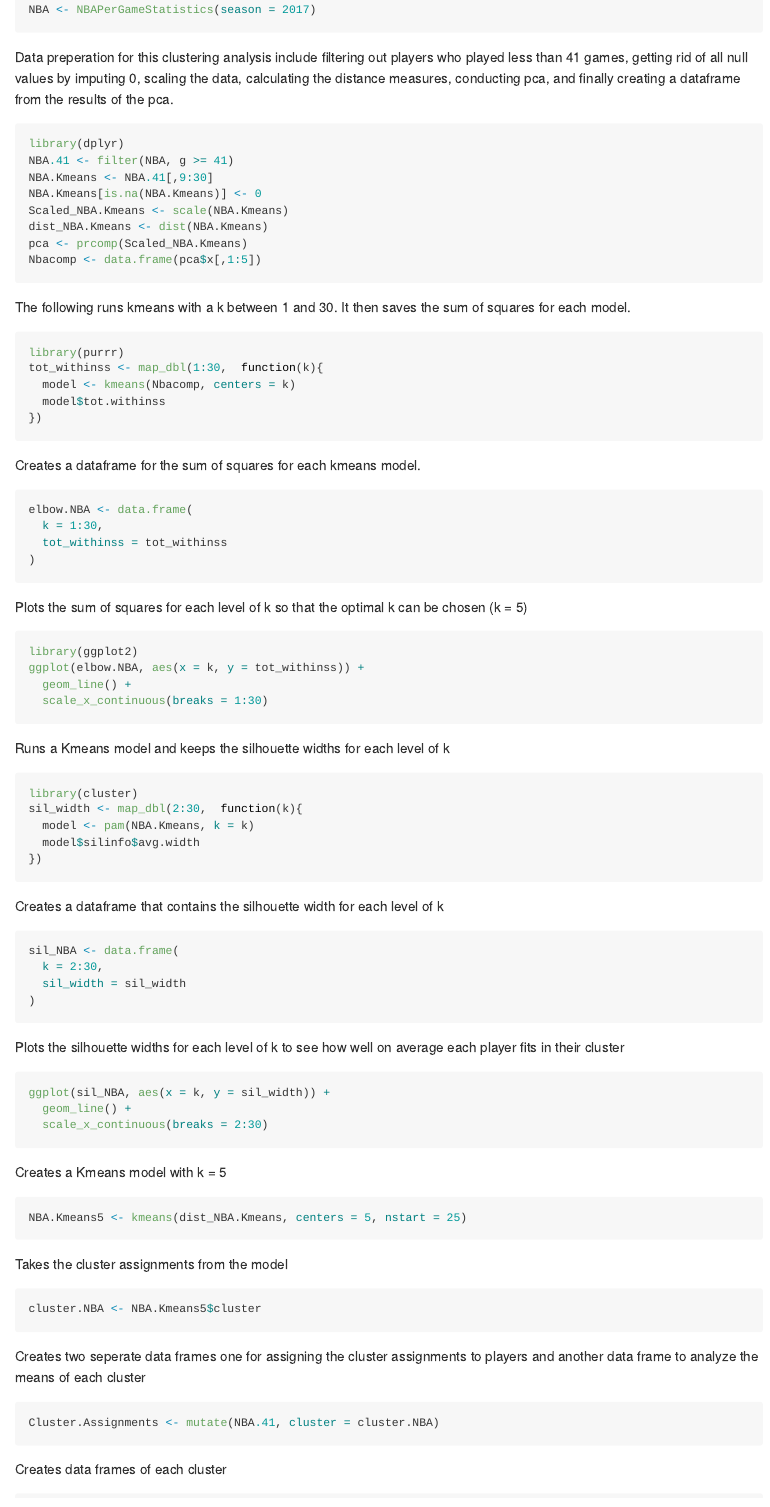
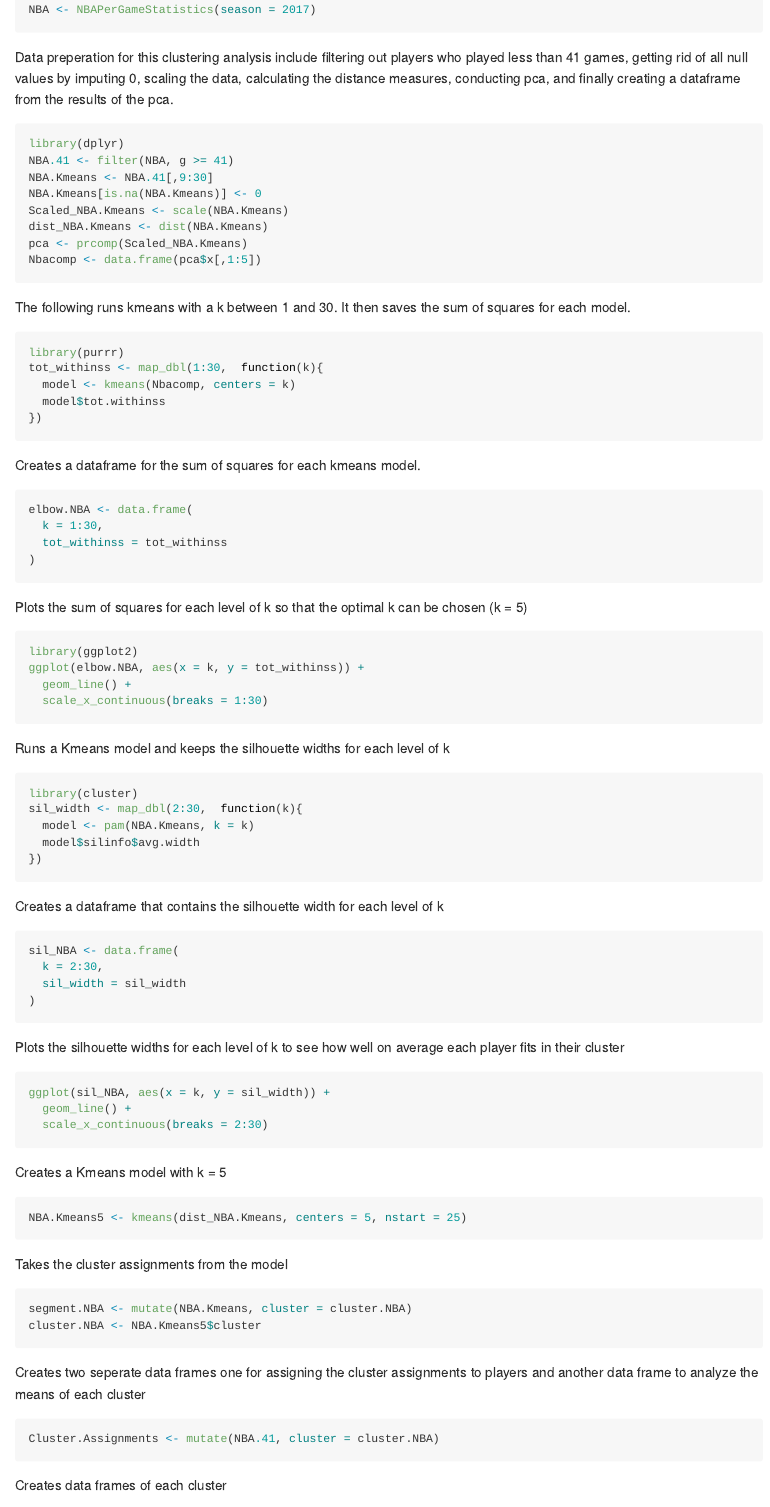
Before and after one commit to kasmith11/NBA.Clustering, an R Markdown document (NBA Clustering.Rmd): the page in a window 1100 px wide, from 210 px down. Rendered offline with R 4.5, knitr and Pandoc, with nearby package versions; the code chunks are not run, so their results and figures are left out; both versions are drawn in the output format of the newer one.

Commit message:
Add files via upload

````diff
--- a/NBA Clustering.Rmd
+++ b/NBA Clustering.Rmd
@@ -1,8 +1,6 @@
 ---
 title: "NBA Clustering"
-output:
-  html_document:
-    keep_md: true
+output: github_document
 ---
 The clustering analysis uses the ballr package to access the per game statistics of players in the 2017 season from https://www.basketball-reference.com/
 
@@ -88,6 +86,7 @@ NBA.Kmeans5 <- kmeans(dist_NBA.Kmeans, centers = 5, nstart = 25)
 Takes the cluster assignments from the model
 
 ```{r}
+segment.NBA <- mutate(NBA.Kmeans, cluster = cluster.NBA)
 cluster.NBA <- NBA.Kmeans5$cluster
 ```
 
````
